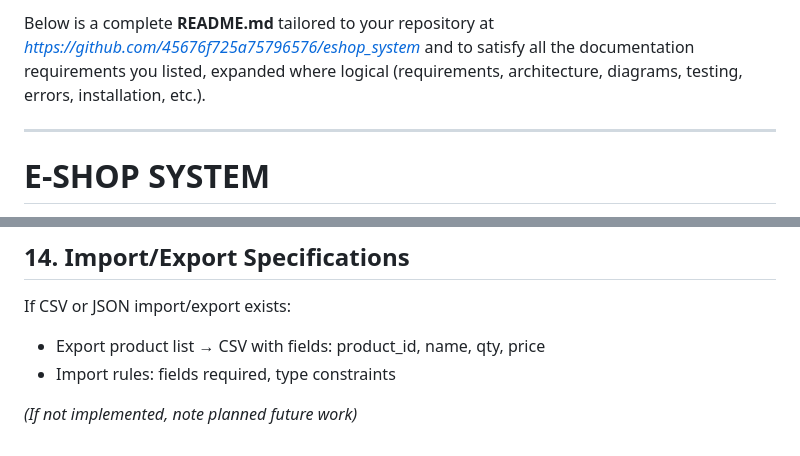
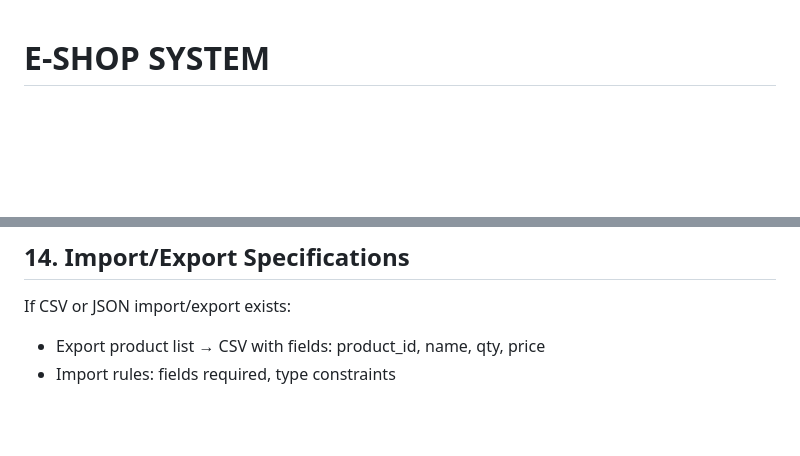
Before and after one commit to 45676f725a75796576/eshop_system, a Markdown page: README.md, 2 parts joined by grey strips. GitHub-like rendering; blank space fills up the shorter version.

```diff
--- a/README.md
+++ b/README.md
@@ -1,7 +1,3 @@
-Below is a complete **README.md** tailored to your repository at *[https://github.com/45676f725a75796576/eshop_system](https://github.com/45676f725a75796576/eshop_system)* and to satisfy all the documentation requirements you listed, expanded where logical (requirements, architecture, diagrams, testing, errors, installation, etc.).
-
----
-
 # **E-SHOP SYSTEM**
 
 **Author:** Yegor Zuyev
@@ -273,5 +269,3 @@ If CSV or JSON import/export exists:
 
 * Export product list → CSV with fields: product_id, name, qty, price
 * Import rules: fields required, type constraints
-
-*(If not implemented, note planned future work)*
```
